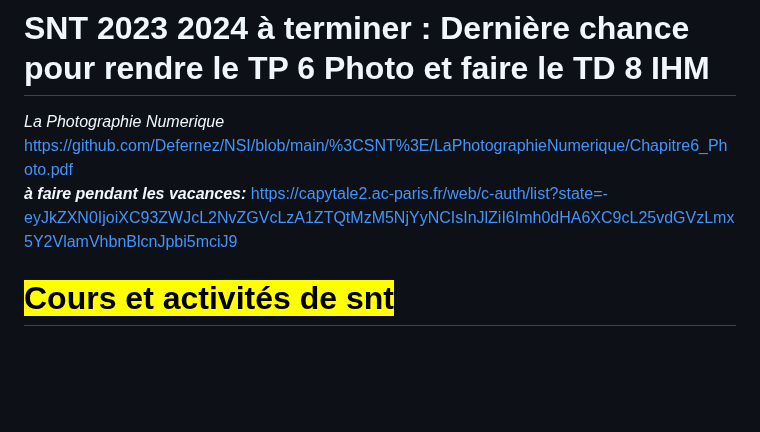
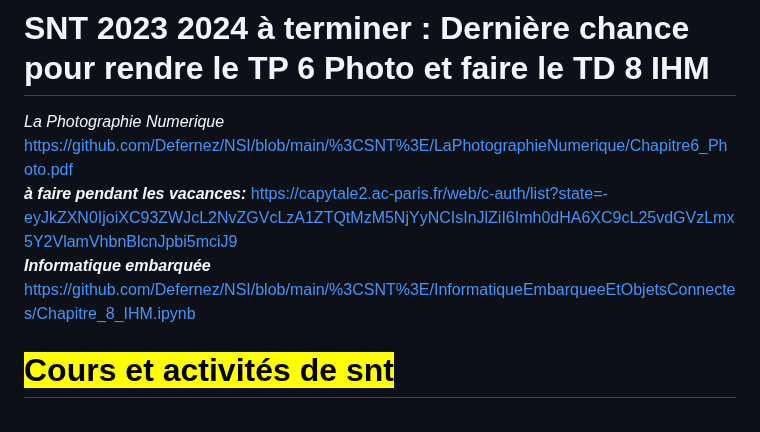
Before and after one commit to Defernez/NSI, a Markdown page: README.md, the part around the change. Drawn GitHub-style; blank space fills up the shorter version.

```diff
--- a/README.md
+++ b/README.md
@@ -1,7 +1,7 @@
 # SNT 2023 2024  à terminer :  Dernière chance pour rendre le TP 6 Photo et faire le TD 8 IHM
 <i>La Photographie Numerique </i><br> https://github.com/Defernez/NSI/blob/main/%3CSNT%3E/LaPhotographieNumerique/Chapitre6_Photo.pdf
 <br><b><i>à faire pendant les vacances: </i></b>  https://capytale2.ac-paris.fr/web/c-auth/list?state=-eyJkZXN0IjoiXC93ZWJcL2NvZGVcLzA1ZTQtMzM5NjYyNCIsInJlZiI6Imh0dHA6XC9cL25vdGVzLmx5Y2VlamVhbnBlcnJpbi5mciJ9
-
+ <br> <b><i> Informatique embarquée </b></i>  https://github.com/Defernez/NSI/blob/main/%3CSNT%3E/InformatiqueEmbarqueeEtObjetsConnectes/Chapitre_8_IHM.ipynb <br>
 <h1><mark>Cours et activités de snt</mark></h1>
 <br>Pour rendre vos TP : http://travail.nsi.free.fr/snt/index.html <br>
 
```
